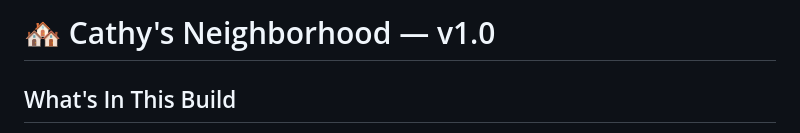
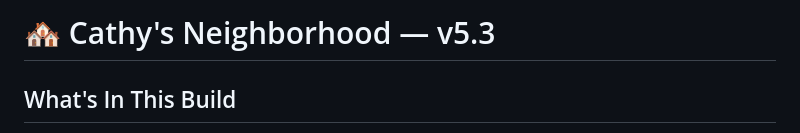
Before and after one commit to johnlaz/cathyshood, a Markdown page: README.md, the part around the change. Rendered like a GitHub page.

Commit message:
Update version in README to v5.3

```diff
--- a/README.md
+++ b/README.md
@@ -1,4 +1,4 @@
-# 🏘️ Cathy's Neighborhood — v1.0
+# 🏘️ Cathy's Neighborhood — v5.3
 
 ## What's In This Build
 - **Full PWA shell** with Service Worker (offline-first, cache-first)
```
